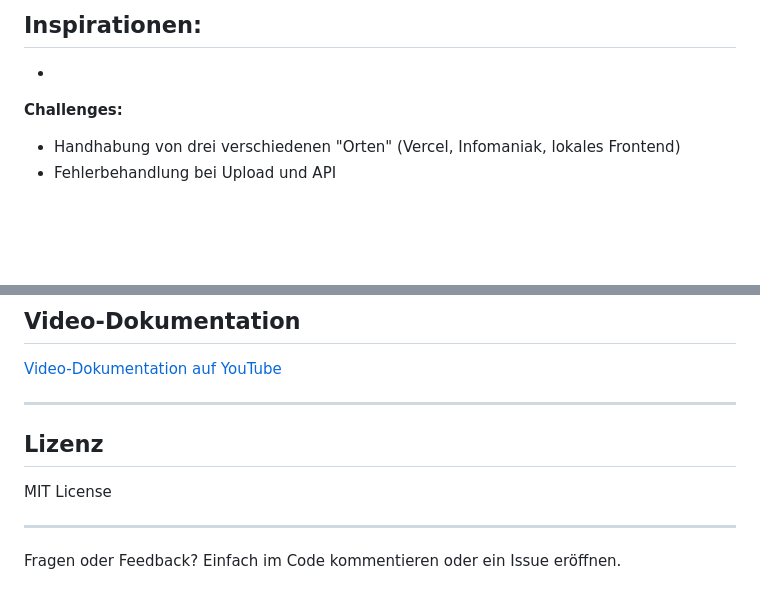
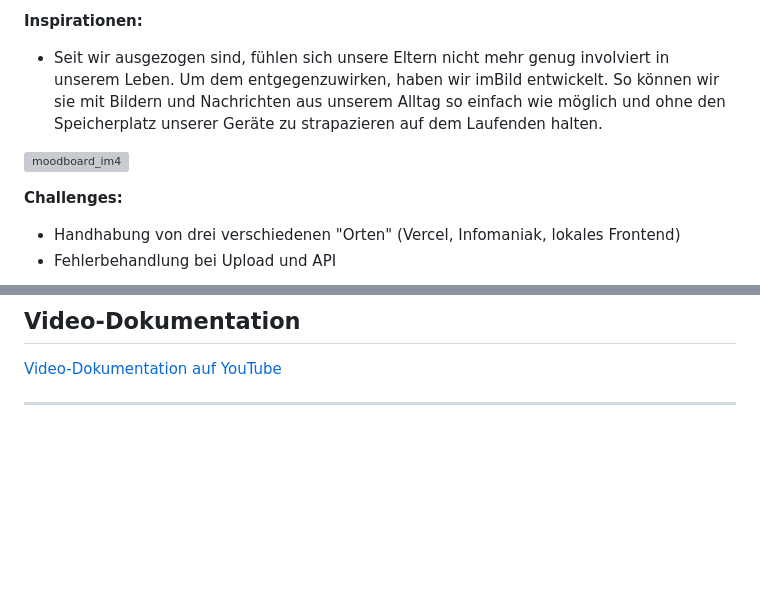
Before and after one commit to nicolahofi/im4-imBild, a Markdown page: README.md, 2 parts joined by grey strips. GitHub-like rendering; blank space fills up the shorter version; grey boxes are pictures that could not be loaded.

```diff
--- a/README.md
+++ b/README.md
@@ -97,8 +97,9 @@ Dieses Projekt ist eine smarte Briefkasten-Lösung, die mit einem ESP32, einer W
 - Maximale Textlänge beim Upload auf 50 Zeichen begrenzt
 
 **Inspirationen:**
--
--
+- Seit wir ausgezogen sind, fühlen sich unsere Eltern nicht mehr genug involviert in unserem Leben. Um dem entgegenzuwirken, haben wir imBild entwickelt. So können wir sie mit Bildern und Nachrichten aus unserem Alltag so einfach wie möglich und ohne den Speicherplatz unserer Geräte zu strapazieren auf dem Laufenden halten.
+
+![moodboard_im4](https://github.com/user-attachments/assets/ddf71404-60e6-40c0-87c8-5a92c8ba800c)
 
 **Challenges:**
 - Handhabung von drei verschiedenen "Orten" (Vercel, Infomaniak, lokales Frontend)
@@ -127,11 +128,3 @@ Dieses Projekt ist eine smarte Briefkasten-Lösung, die mit einem ESP32, einer W
 [Video-Dokumentation auf YouTube](LINK_ZUM_VIDEO)
 
 ---
-
-## Lizenz
-
-MIT License
-
----
-
-Fragen oder Feedback? Einfach im Code kommentieren oder ein Issue eröffnen.
```
